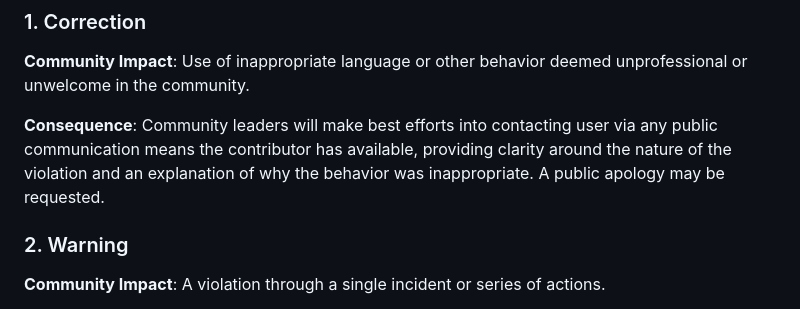
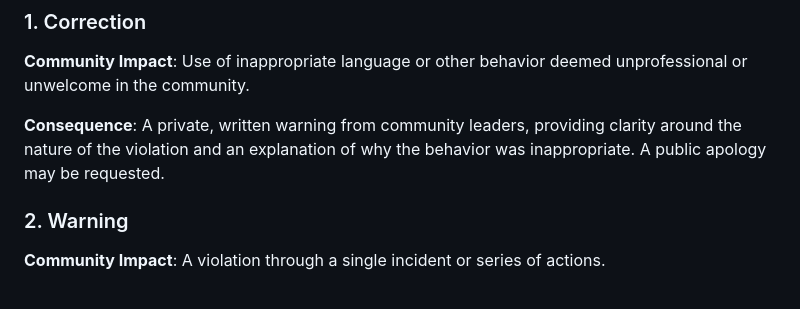
Before and after one commit to CityOfLosAngeles/angeleno-my-account, a Markdown page: CODE_OF_CONDUCT.md, the part around the change. Drawn GitHub-style.

Commit message:
Update CODE_OF_CONDUCT.md
Revert to original wording

```diff
--- a/CODE_OF_CONDUCT.md
+++ b/CODE_OF_CONDUCT.md
@@ -75,15 +75,10 @@ the consequences for any action they deem in violation of this Code of Conduct:
 **Community Impact**: Use of inappropriate language or other behavior deemed
 unprofessional or unwelcome in the community.
 
-**Consequence**: Community leaders will make best efforts into contacting user
-via any public communication means the contributor has available, providing
-clarity around the nature of the violation and an explanation of why the
-behavior was inappropriate. A public apology may be requested.
-<!--
 **Consequence**: A private, written warning from community leaders, providing
 clarity around the nature of the violation and an explanation of why the
 behavior was inappropriate. A public apology may be requested.
--->
+
 ### 2. Warning
 
 **Community Impact**: A violation through a single incident or series of
```
